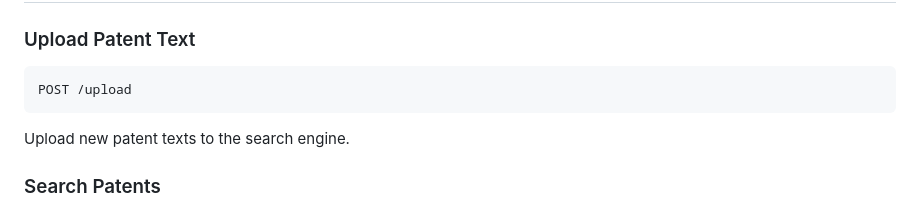
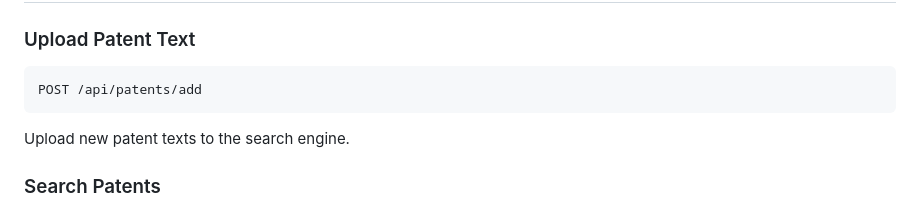
Before and after one commit to raoulvanrossum/text_challenge, a Markdown page: README.md, the part around the change. Drawn GitHub-style.

Commit message:
correction upload api endpoint

````diff
--- a/README.md
+++ b/README.md
@@ -48,7 +48,7 @@ poetry run uvicorn patent_search.api.app:app
 
 ### Upload Patent Text
 ```http
-POST /upload
+POST /api/patents/add
 ```
 Upload new patent texts to the search engine.
 
````
